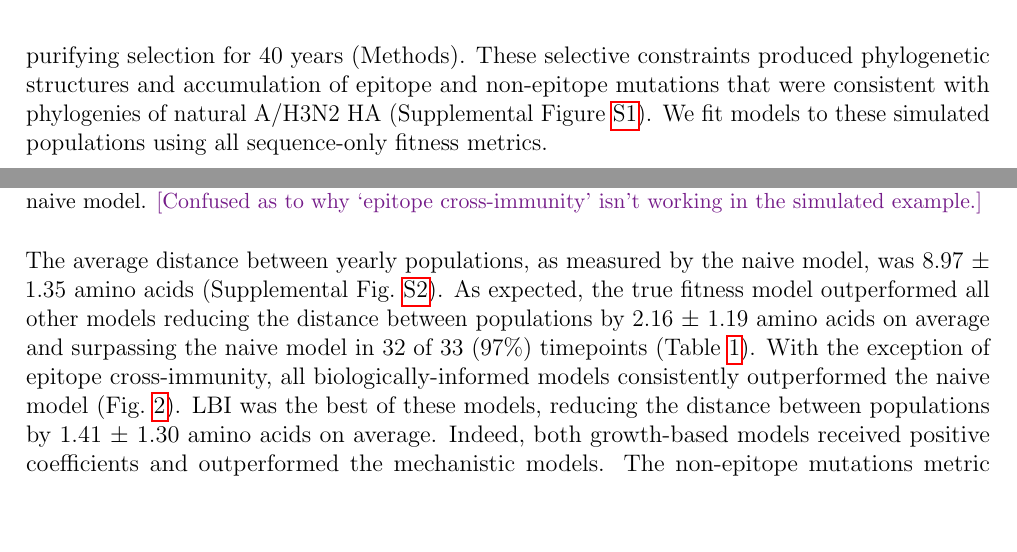
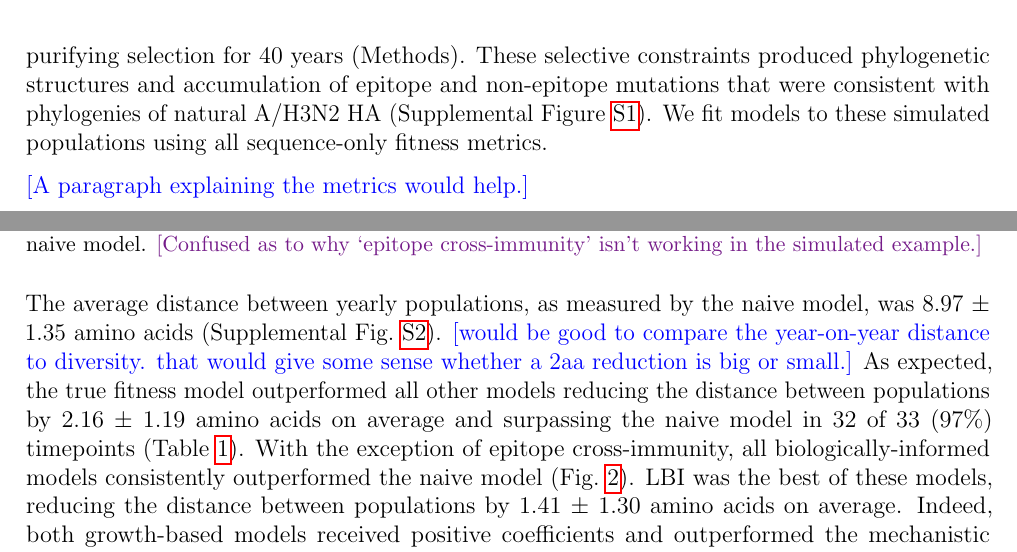
Before and after one commit to blab/flu-forecasting, a LaTeX paper (manuscript/flu_forecasting.tex, which reads manuscript/main.tex): two parts of pages 5 and 6 of 28, joined at a grey line, cut so that both start at the same text, the shorter picture padded with empty space. Compiled offline with pdfLaTeX.

Commit message:
RAN comments

```diff
--- a/manuscript/flu_forecasting.tex
+++ b/manuscript/flu_forecasting.tex
@@ -42,7 +42,7 @@
 \usepackage{ulem}
 \definecolor{purple}{rgb}{0.459,0.109,0.538}
 \def\tbc#1{\textcolor{purple}{[#1]}}
-% \def\rnc#1{\textcolor{blue}{[#1]}}
+\def\rnc#1{\textcolor{blue}{[#1]}}
 % \def\jhc#1{\textcolor{green}{[#1]}}
 
 \title{Antigenic phenotypes and phylogenetic metrics improve forecasts of seasonal influenza A/H3N2 evolution}
--- a/manuscript/main.tex
+++ b/manuscript/main.tex
@@ -60,6 +60,8 @@ To test the ability of our models to accurately detect these evolutionary patter
 These selective constraints produced phylogenetic structures and accumulation of epitope and non-epitope mutations that were consistent with phylogenies of natural A/H3N2 HA (Supplemental Figure \ref{sup_fig:simulated_h3n2_ha_phylogeny}).
 We fit models to these simulated populations using all sequence-only fitness metrics.
 
+\rnc{A paragraph explaining the metrics would help.}
+
 We hypothesized that fitness metrics associated with viral success such as epitope cross-immunity, LBI, and delta frequency would be assigned positive coefficients, while metrics associated with fitness penalties, like non-epitope mutations, would receive negative coefficients.
 We reasoned that both LBI and delta frequency would individually outperform the mechanistic metrics as both of these growth metrics estimate recent clade success regardless of the mechanistic basis for that success.
 Correspondingly, we expected that a composite model of epitope cross-immunity and non-epitope mutations would perform as well as or better than the growth metrics, as this model would include both primary fitness constraints acting on our simulated populations.
@@ -97,6 +99,7 @@ The distances estimated under the naive model represent the observed distance be
 \end{table*}
 
 The average distance between yearly populations, as measured by the naive model, was 8.97 $\pm$ 1.35 amino acids (Supplemental Fig.~\ref{sup_fig:distance_of_simulated_populations_between_timepoints}).
+\rnc{would be good to compare the year-on-year distance to diversity. that would give some sense whether a 2aa reduction is big or small.}
 As expected, the true fitness model outperformed all other models reducing the distance between populations by 2.16 $\pm$ 1.19 amino acids on average and surpassing the naive model in 32 of 33 (97\%) timepoints (Table~\ref{table_simulated_model_selection}).
 With the exception of epitope cross-immunity, all biologically-informed models consistently outperformed the naive model (Fig.~\ref{fig:unadjusted_model_accuracy_and_coefficients_for_simulated_populations}).
 LBI was the best of these models, reducing the distance between populations by 1.41 $\pm$ 1.30 amino acids on average.
```
